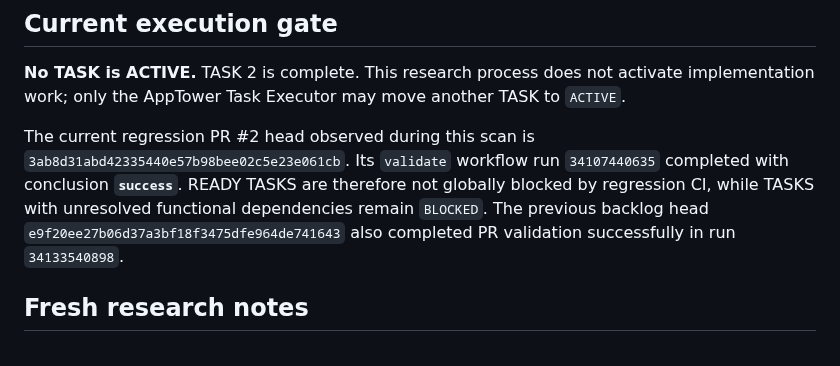
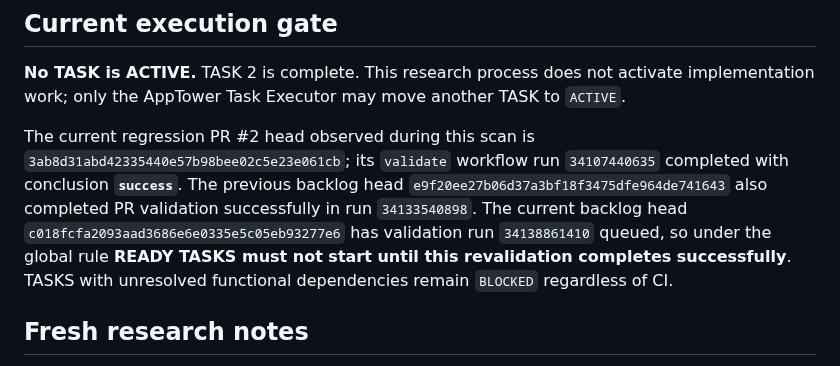
Before and after one commit to Stolyarovmn/AppTower, a Markdown page: docs/11_BACKLOG.md, the part around the change. GitHub-like rendering.

Commit message:
Record pending validation gate for rescored backlog

```diff
--- a/docs/11_BACKLOG.md
+++ b/docs/11_BACKLOG.md
@@ -16,7 +16,7 @@ Last competitor scan: 2026-09-07.
 
 **No TASK is ACTIVE.** TASK 2 is complete. This research process does not activate implementation work; only the AppTower Task Executor may move another TASK to `ACTIVE`.
 
-The current regression PR #2 head observed during this scan is `3ab8d31abd42335440e57b98bee02c5e23e061cb`. Its `validate` workflow run `34107440635` completed with conclusion **`success`**. READY TASKS are therefore not globally blocked by regression CI, while TASKS with unresolved functional dependencies remain `BLOCKED`. The previous backlog head `e9f20ee27b06d37a3bf18f3475dfe964de741643` also completed PR validation successfully in run `34133540898`.
+The current regression PR #2 head observed during this scan is `3ab8d31abd42335440e57b98bee02c5e23e061cb`; its `validate` workflow run `34107440635` completed with conclusion **`success`**. The previous backlog head `e9f20ee27b06d37a3bf18f3475dfe964de741643` also completed PR validation successfully in run `34133540898`. The current backlog head `c018fcfa2093aad3686e6e0335e5c05eb93277e6` has validation run `34138861410` queued, so under the global rule **READY TASKS must not start until this revalidation completes successfully**. TASKS with unresolved functional dependencies remain `BLOCKED` regardless of CI.
 
 ## Fresh research notes
 
```
